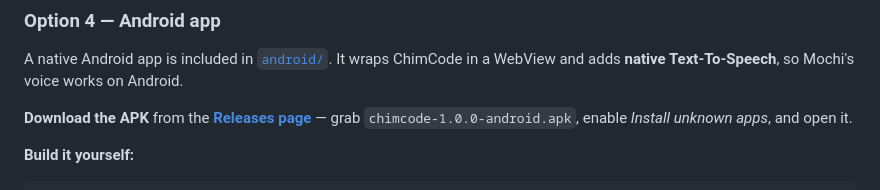
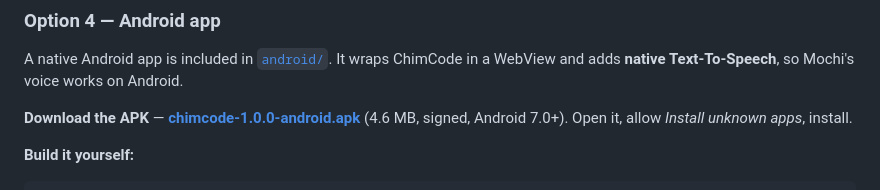
Before and after one commit to ChimeraAnt-DEV/ChimCode, a Markdown page: README.md, the part around one of its changes. Rendered like a GitHub page.

Commit message:
Link the Android APK download in the README
Co-authored-by: openhands <openhands@all-hands.dev>

```diff
--- a/README.md
+++ b/README.md
@@ -88,8 +89,8 @@ uvicorn app.main:app --host 0.0.0.0 --port 12000
 A native Android app is included in [`android/`](android). It wraps ChimCode in
 a WebView and adds **native Text-To-Speech**, so Mochi's voice works on Android.
 
-**Download the APK** from the [**Releases page**](../../releases) — grab
-`chimcode-1.0.0-android.apk`, enable *Install unknown apps*, and open it.
+**Download the APK** — [**chimcode-1.0.0-android.apk**](https://github.com/ChimeraAnt-DEV/ChimCode/releases/download/android-v1.0.0/chimcode-1.0.0-android.apk)
+(4.6 MB, signed, Android 7.0+). Open it, allow *Install unknown apps*, install.
 
 **Build it yourself:**
 
```
Also changed, not shown: other parts of README.md (+1 -0 lines).
